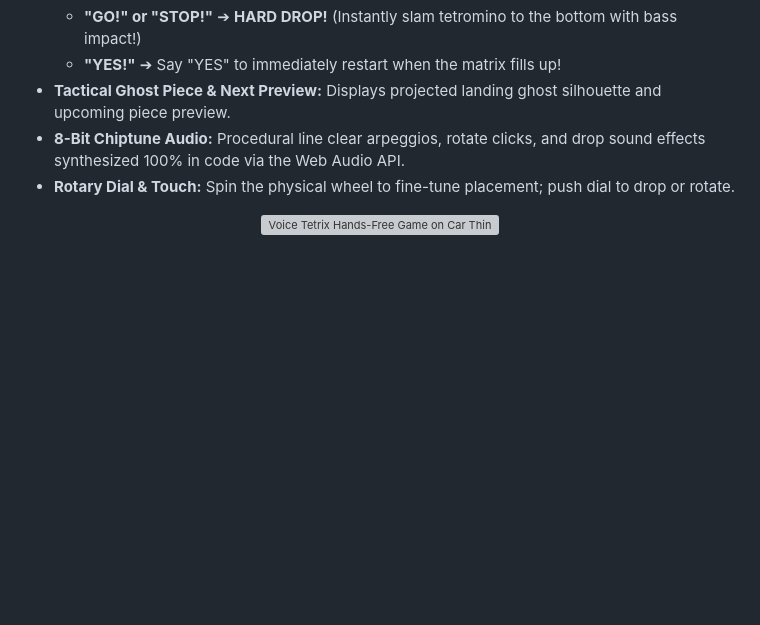
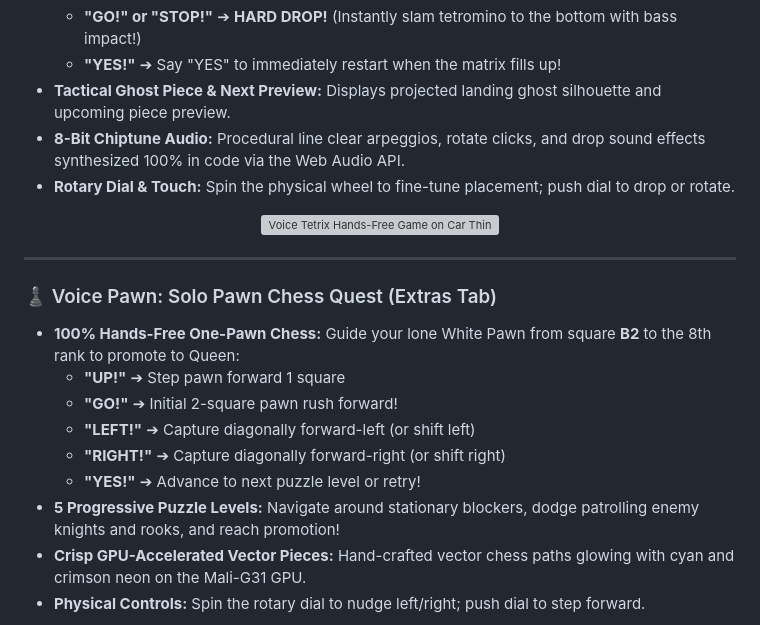
Before and after one commit to Gilzone/carthing-apps, a Markdown page: README.md, the part around one of its changes. GitHub-like rendering; blank space fills up the shorter version; grey boxes are pictures that could not be loaded.

Commit message:
feat(game): add Voice Pawn one-pawn chess quest to EXTRAS tab

```diff
--- a/README.md
+++ b/README.md
@@ -172,3 +172,17 @@ The custom Chromium kiosk shell runs native 800×480 with GPU hardware accelerat
 <p align="center">
   <img src="docs/screenshots/game_voicetetrix_live.png" width="70%" alt="Voice Tetrix Hands-Free Game on Car Thing" />
 </p>
+
+---
+
+### ♟️ Voice Pawn: Solo Pawn Chess Quest (Extras Tab)
+- **100% Hands-Free One-Pawn Chess:** Guide your lone White Pawn from square **B2** to the 8th rank to promote to Queen:
+  - **"UP!"** ➔ Step pawn forward 1 square
+  - **"GO!"** ➔ Initial 2-square pawn rush forward!
+  - **"LEFT!"** ➔ Capture diagonally forward-left (or shift left)
+  - **"RIGHT!"** ➔ Capture diagonally forward-right (or shift right)
+  - **"YES!"** ➔ Advance to next puzzle level or retry!
+- **5 Progressive Puzzle Levels:** Navigate around stationary blockers, dodge patrolling enemy knights and rooks, and reach promotion!
+- **Crisp GPU-Accelerated Vector Pieces:** Hand-crafted vector chess paths glowing with cyan and crimson neon on the Mali-G31 GPU.
+- **Physical Controls:** Spin the rotary dial to nudge left/right; push dial to step forward.
+
```
Also changed, not shown: other parts of README.md (+4 -0 lines), docs/screenshots/game_voicepawn_live.png (added), 3 other files.
